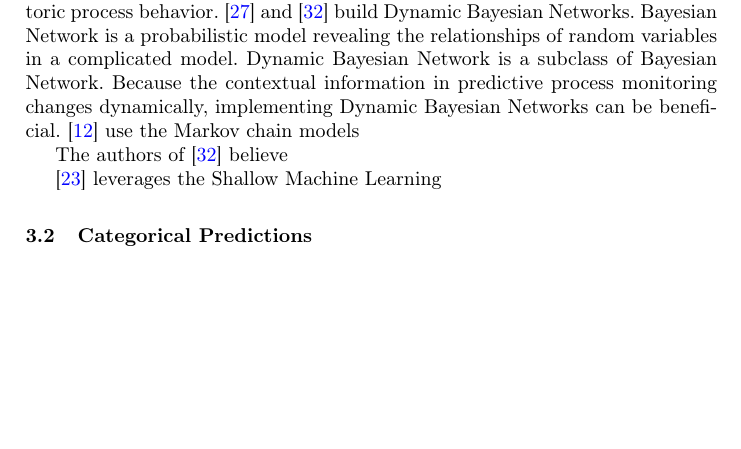
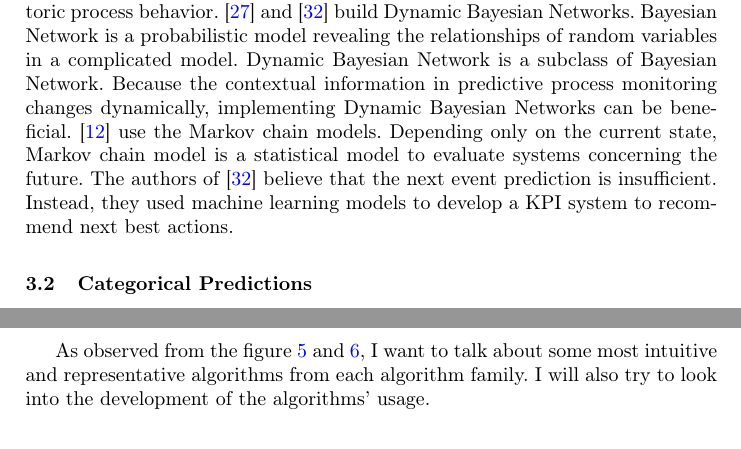
Before and after one commit to ShuaiweiYu/SeminarPaper, a LaTeX thesis (Seminar.tex): part of page 7 of 12 before the commit and two parts of pages 7 and 10 of 12 after it, the two joined at a grey line, cut so that both start at the same text, the shorter picture padded with empty space. Compiled offline with pdfLaTeX.

Commit message:
section 3 actually done

```diff
--- a/Seminar.tex
+++ b/Seminar.tex
@@ -108,25 +108,7 @@
 		\subsection{Next Activities Predictions}
 		The first prediction type I discovered is the next activities prediction. It predicts the next outcome or the sequence of future activities based on the already occurred events\cite{original}. As we observed from the graph above, most of the predictive process monitoring techniques make the next activities prediction. In \cite{art-5} and \cite{art-24}, the authors argue that the next activities prediction is a fundamental problem because analysts can act proactively with the prediction information to prevent undesired behaviors and guarantee higher utilization. \cite{art-18} also suggests that the prediction information can be used as the prerequisite of subsequent checks. The reason why people are so interested in the next activities prediction is worth discussing. \cite{art-7} already issued the concern of undesired deviations. Such deviations from workflow routines or deadline violations are problematic because they will cause irreparable costs and time waste in firms. Therefore, it is indispensable to identify and notify about deviations before they occur so that preventive measures can be undertaken.
 
-		The research in recent years proposed fascinating new insights and advanced novel algorithms to develop the next activities prediction model. \cite{art-5} \cite{art-7} \cite{art-14} \cite{art-23} \cite{art-24} \cite{art-28} \cite{art-31} all used neural networks to propose their models. However, they implemented the neural networks differently. \cite{art-5} proposes a model that combines deep learning and multi-view learning. \cite{art-7} leverages the attention mechanism from Natural Language Processing. Using an attention mechanism, instead of the final layer in the neural network constructing the context vector, every hidden state participates, improving prediction accuracy. In \cite{art-14}, the authors exploit the information from the elapsed time between events and thus propose a PBPM model based on time-aware LSTM cells. \cite{art-23} and \cite{art-24} use the convolutional neural networks architecture to address the problem. Machine learning is another popular algorithm family used in this prediction type. \cite{art-1} combined global and local prediction techniques. Global techniques consider historic behavior at once, while local prediction techniques concentrate on some specific subsets of the historic process behavior. \cite{art-25} and \cite{art-30} build Dynamic Bayesian Networks. Bayesian Network is a probabilistic model revealing the relationships of random variables in a complicated model. Dynamic Bayesian Network is a subclass of Bayesian Network. Because the contextual information in predictive process monitoring changes dynamically, implementing Dynamic Bayesian Networks can be beneficial. \cite{art-10} use the Markov chain models
-
-		The authors of \cite{art-30} believe
-
-
-		\cite{art-21} leverages the Shallow Machine Learning
-
-
-
-
-
-
-
-
-
-
-
-
-
+		The research in recent years proposed fascinating new insights and advanced novel algorithms to develop the next activities prediction model. \cite{art-5} \cite{art-7} \cite{art-14} \cite{art-23} \cite{art-24} \cite{art-28} \cite{art-31} all used neural networks to propose their models. However, they implemented the neural networks differently. \cite{art-5} proposes a model that combines deep learning and multi-view learning. \cite{art-7} leverages the attention mechanism from Natural Language Processing. Using an attention mechanism, instead of the final layer in the neural network constructing the context vector, every hidden state participates, improving prediction accuracy. In \cite{art-14}, the authors exploit the information from the elapsed time between events and thus propose a PBPM model based on time-aware LSTM cells. \cite{art-23} and \cite{art-24} use the convolutional neural networks architecture to address the problem. Machine learning is another popular algorithm family used in this prediction type. \cite{art-1} combined global and local prediction techniques. Global techniques consider historic behavior at once, while local prediction techniques concentrate on some specific subsets of the historic process behavior. \cite{art-25} and \cite{art-30} build Dynamic Bayesian Networks. Bayesian Network is a probabilistic model revealing the relationships of random variables in a complicated model. Dynamic Bayesian Network is a subclass of Bayesian Network. Because the contextual information in predictive process monitoring changes dynamically, implementing Dynamic Bayesian Networks can be beneficial. \cite{art-10} use the Markov chain models. Depending only on the current state, Markov chain model is a statistical model to evaluate systems concerning the future. The authors of \cite{art-30} believe that the next event prediction is insufficient. Instead, they used machine learning models to develop a KPI system to recommend next best actions.
 
 		\subsection{Categorical Predictions}
 		The second prediction type is the categorical prediction. The predictions about the categorical outcome and risk monitoring are made. \cite{art-9} claims that the outcome prediction represents a run-time process most intuitively. The outcome prediction can be summarized as problems of classification given input in the early stage; The example for this prediction type can be very intuitive, e.g., in the service branch, whether the customer is satisfied with the solution or the service provided; In the business area, this technique can be used to predict whether a purchase order will be successfully closed or will be withdrawn, or the ordered products will be delivered on time \cite{art-12}.
@@ -160,18 +143,21 @@
 		\centering
 		\caption{Algorithms used in each prediction type}
+		\label{algo2}
 		\end{figure}
+
+		As observed from the figure \ref{algo1} and \ref{algo2}, I want to talk about some most intuitive and representative algorithms from each algorithm family. I will also try to look into the development of the algorithms' usage.
+
+		%算法的运用有什么新的趋势吗？XAI eg 为什么会有这种新的趋势
+		%接下来研究一下为什么会有这种趋势，做一个新的图，研究可能的gap
+
+
+		%可以介绍一下神经网络，解释一下什么是伸进网络，讲讲他的好处（精确），从他的不可解释性引申到XAI
 
 		\subsection{From naïve Bayesian to Bayesian Networks}
 
 		\subsection{CNN and LSTMs}
 
 		\subsection{Explainable AI (XAI)}
-
-		%算法的运用有什么新的趋势吗？XAI eg 为什么会有这种新的趋势
-		%接下来研究一下为什么会有这种趋势，做一个新的图，研究可能的gap
-
-
-		%可以介绍一下神经网络，解释一下什么是伸进网络，讲讲他的好处（精确），从他的不可解释性引申到XAI
 
 
 		\section{Conclusion}
```
Also changed, not shown: Seminar.tex (9 more changed lines).
